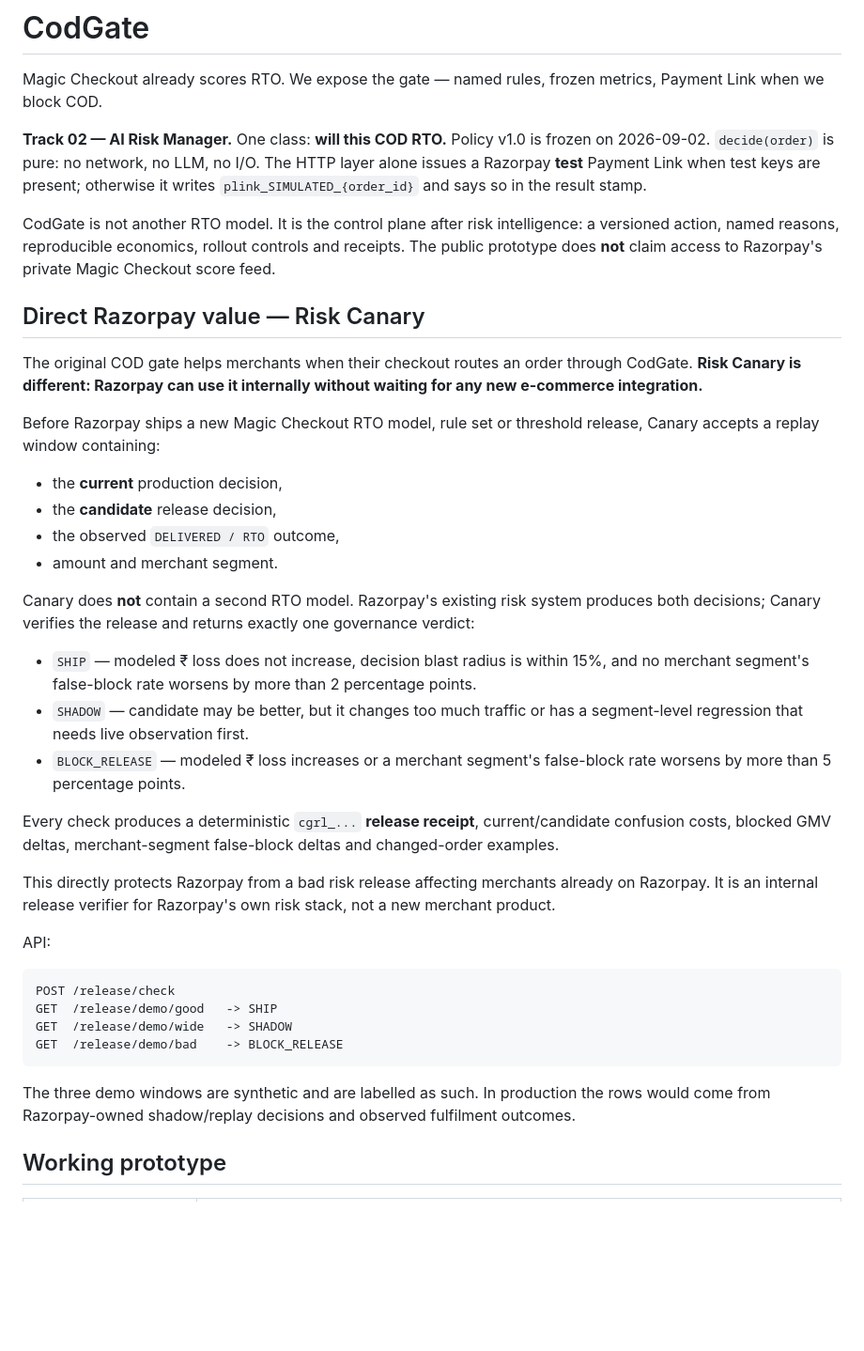
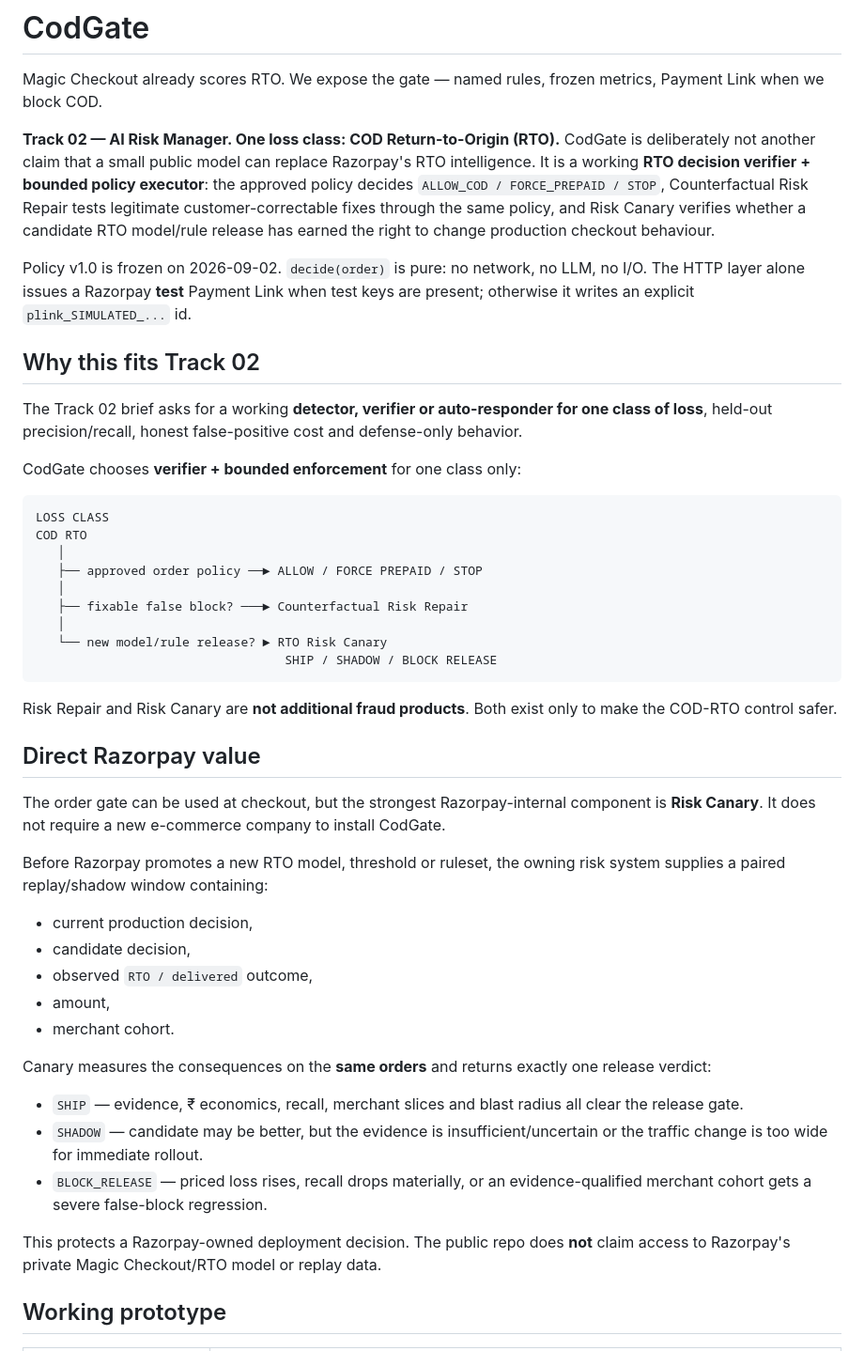
Before and after one commit to Akshu1245/codgate, a Markdown page: README.md, the part around one of its changes. Shown at 94% size. Drawn GitHub-style; blank space fills up the shorter version.

Commit message:
Clarify one-loss Track 02 submission and verifier evidence

````diff
--- a/README.md
+++ b/README.md
@@ -2,41 +2,49 @@
 
 Magic Checkout already scores RTO. We expose the gate — named rules, frozen metrics, Payment Link when we block COD.
 
-**Track 02 — AI Risk Manager.** One class: **will this COD RTO.** Policy v1.0 is frozen on 2026-09-02. `decide(order)` is pure: no network, no LLM, no I/O. The HTTP layer alone issues a Razorpay **test** Payment Link when test keys are present; otherwise it writes `plink_SIMULATED_{order_id}` and says so in the result stamp.
+**Track 02 — AI Risk Manager. One loss class: COD Return-to-Origin (RTO).** CodGate is deliberately not another claim that a small public model can replace Razorpay's RTO intelligence. It is a working **RTO decision verifier + bounded policy executor**: the approved policy decides `ALLOW_COD / FORCE_PREPAID / STOP`, Counterfactual Risk Repair tests legitimate customer-correctable fixes through the same policy, and Risk Canary verifies whether a candidate RTO model/rule release has earned the right to change production checkout behaviour.
 
-CodGate is not another RTO model. It is the control plane after risk intelligence: a versioned action, named reasons, reproducible economics, rollout controls and receipts. The public prototype does **not** claim access to Razorpay's private Magic Checkout score feed.
+Policy v1.0 is frozen on 2026-09-02. `decide(order)` is pure: no network, no LLM, no I/O. The HTTP layer alone issues a Razorpay **test** Payment Link when test keys are present; otherwise it writes an explicit `plink_SIMULATED_...` id.
 
-## Direct Razorpay value — Risk Canary
+## Why this fits Track 02
 
-The original COD gate helps merchants when their checkout routes an order through CodGate. **Risk Canary is different: Razorpay can use it internally without waiting for any new e-commerce integration.**
+The Track 02 brief asks for a working **detector, verifier or auto-responder for one class of loss**, held-out precision/recall, honest false-positive cost and defense-only behavior.
 
-Before Razorpay ships a new Magic Checkout RTO model, rule set or threshold release, Canary accepts a replay window containing:
-
-- the **current** production decision,
-- the **candidate** release decision,
-- the observed `DELIVERED / RTO` outcome,
-- amount and merchant segment.
-
-Canary does **not** contain a second RTO model. Razorpay's existing risk system produces both decisions; Canary verifies the release and returns exactly one governance verdict:
-
-- `SHIP` — modeled ₹ loss does not increase, decision blast radius is within 15%, and no merchant segment's false-block rate worsens by more than 2 percentage points.
-- `SHADOW` — candidate may be better, but it changes too much traffic or has a segment-level regression that needs live observation first.
-- `BLOCK_RELEASE` — modeled ₹ loss increases or a merchant segment's false-block rate worsens by more than 5 percentage points.
-
-Every check produces a deterministic `cgrl_...` **release receipt**, current/candidate confusion costs, blocked GMV deltas, merchant-segment false-block deltas and changed-order examples.
-
-This directly protects Razorpay from a bad risk release affecting merchants already on Razorpay. It is an internal release verifier for Razorpay's own risk stack, not a new merchant product.
-
-API:
+CodGate chooses **verifier + bounded enforcement** for one class only:
 
 ```text
-POST /release/check
-GET  /release/demo/good   -> SHIP
-GET  /release/demo/wide   -> SHADOW
-GET  /release/demo/bad    -> BLOCK_RELEASE
+LOSS CLASS
+COD RTO
+   │
+   ├── approved order policy ──► ALLOW / FORCE PREPAID / STOP
+   │
+   ├── fixable false block? ───► Counterfactual Risk Repair
+   │
+   └── new model/rule release? ► RTO Risk Canary
+                                  SHIP / SHADOW / BLOCK RELEASE
 ```
 
-The three demo windows are synthetic and are labelled as such. In production the rows would come from Razorpay-owned shadow/replay decisions and observed fulfilment outcomes.
+Risk Repair and Risk Canary are **not additional fraud products**. Both exist only to make the COD-RTO control safer.
+
+## Direct Razorpay value
+
+The order gate can be used at checkout, but the strongest Razorpay-internal component is **Risk Canary**. It does not require a new e-commerce company to install CodGate.
+
+Before Razorpay promotes a new RTO model, threshold or ruleset, the owning risk system supplies a paired replay/shadow window containing:
+
+- current production decision,
+- candidate decision,
+- observed `RTO / delivered` outcome,
+- amount,
+- merchant cohort.
+
+Canary measures the consequences on the **same orders** and returns exactly one release verdict:
+
+- `SHIP` — evidence, ₹ economics, recall, merchant slices and blast radius all clear the release gate.
+- `SHADOW` — candidate may be better, but the evidence is insufficient/uncertain or the traffic change is too wide for immediate rollout.
+- `BLOCK_RELEASE` — priced loss rises, recall drops materially, or an evidence-qualified merchant cohort gets a severe false-block regression.
+
+This protects a Razorpay-owned deployment decision. The public repo does **not** claim access to Razorpay's private Magic Checkout/RTO model or replay data.
 
 ## Working prototype
 
````
Also changed, not shown: other parts of README.md (+167 -90 lines).
